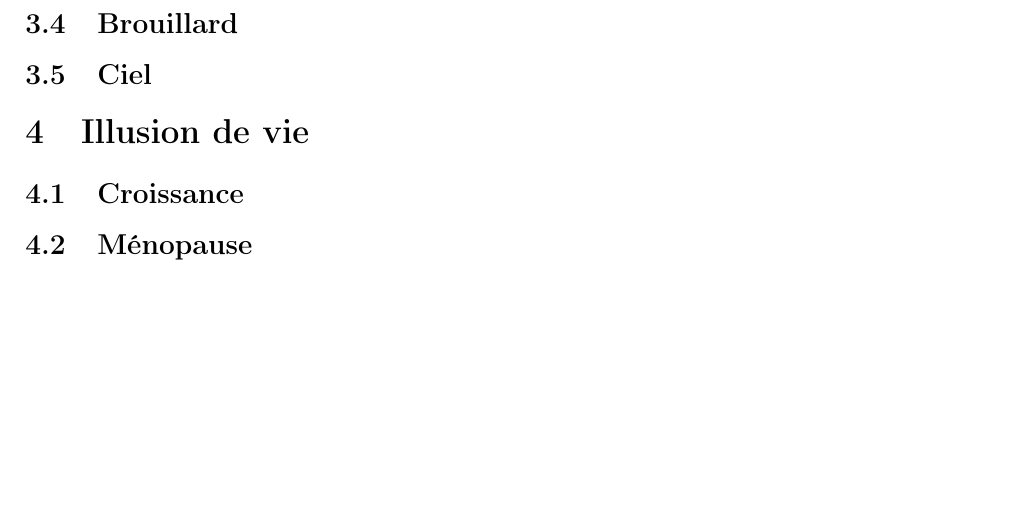
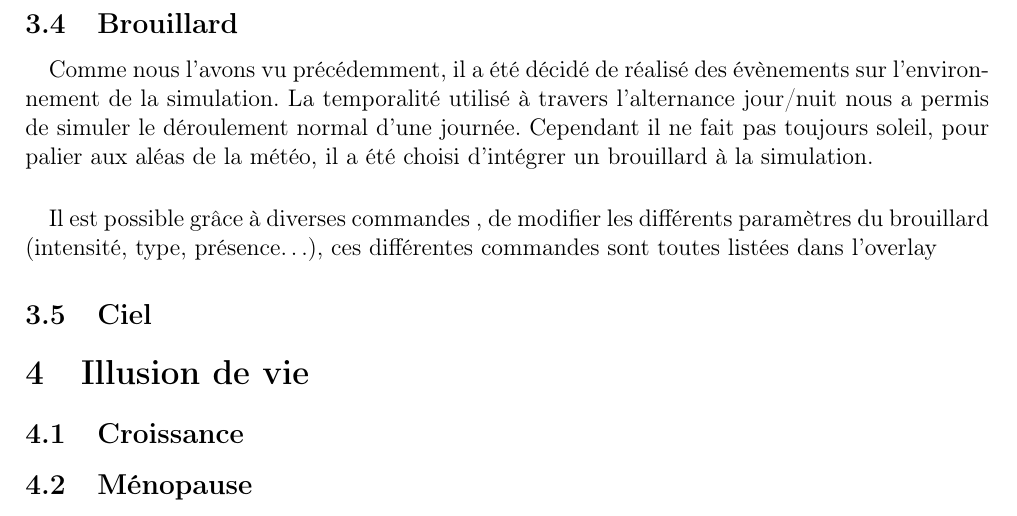
Before and after one commit to medrimonia/MASProject, a LaTeX document (report/report.tex, which reads report/simulationsGraphiques.tex): part of page 7 of 7, cut so that both start at the same text, the shorter picture padded with empty space. Compiled offline with pdfLaTeX.

Commit message:
Fog part completed

```diff
--- a/report/simulationsGraphiques.tex
+++ b/report/simulationsGraphiques.tex
@@ -53,4 +53,18 @@ Ces modes sont accessibles grâce à l'overlay présenté dans la partie %ref
 %overlay.
 
 \subsection{Brouillard}
+
+\paragraph{}
+Comme nous l'avons vu précédemment, il a été décidé de réalisé des évènements
+sur l'environnement de la simulation. La temporalité utilisé à travers
+l'alternance jour/nuit nous a permis de simuler le déroulement normal d'une
+journée. Cependant il ne fait pas toujours soleil, pour palier aux aléas de la
+météo, il a été choisi d'intégrer un brouillard à la simulation.
+
+\paragraph{}
+Il est possible grâce à diverses commandes , de modifier les différents
+paramètres du brouillard (intensité, type, présence\ldots), ces différentes
+commandes sont toutes listées dans l'overlay
+
+
 \subsection{Ciel}
```
Also changed, not shown: report/simulationsGraphiques.tex (2 more changed lines).
